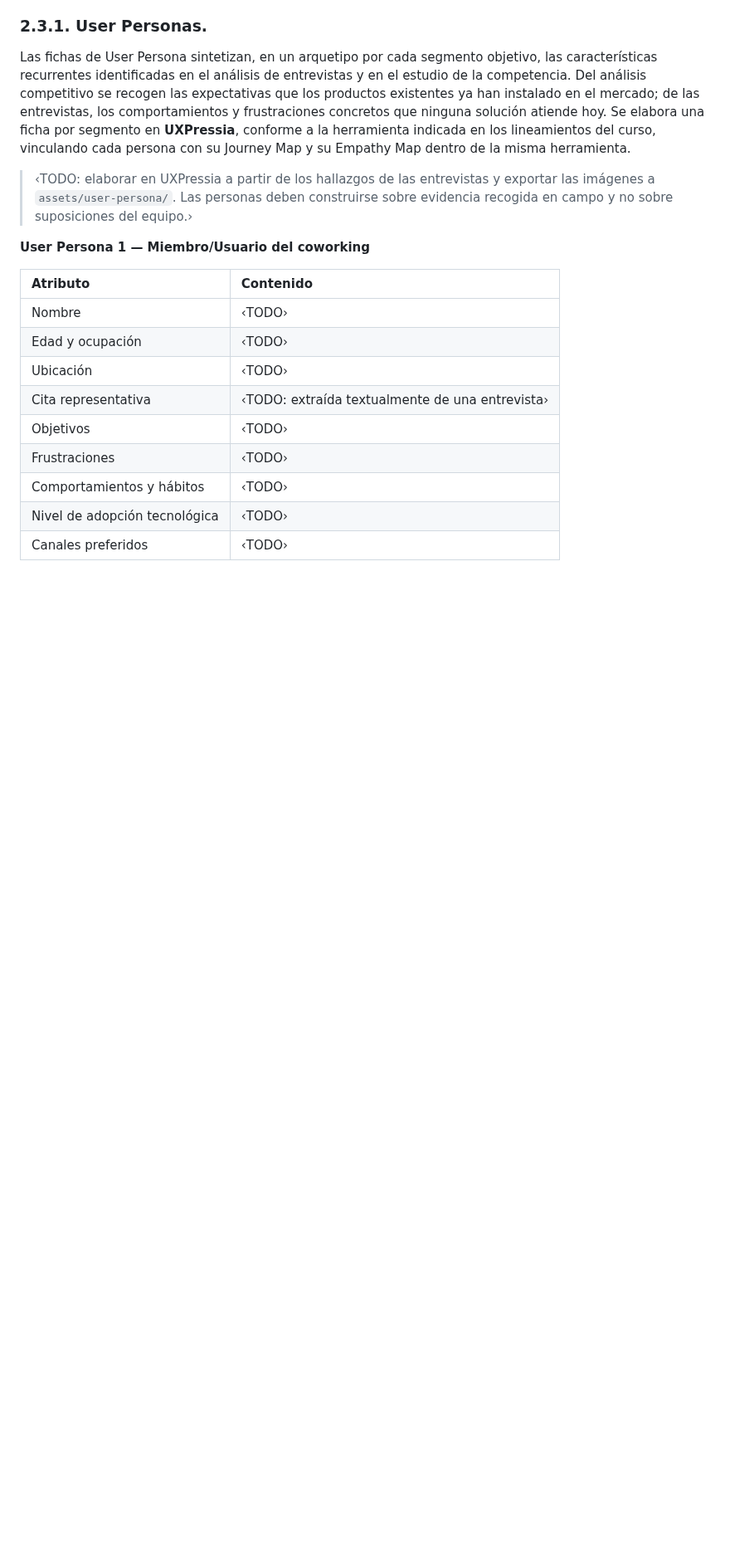
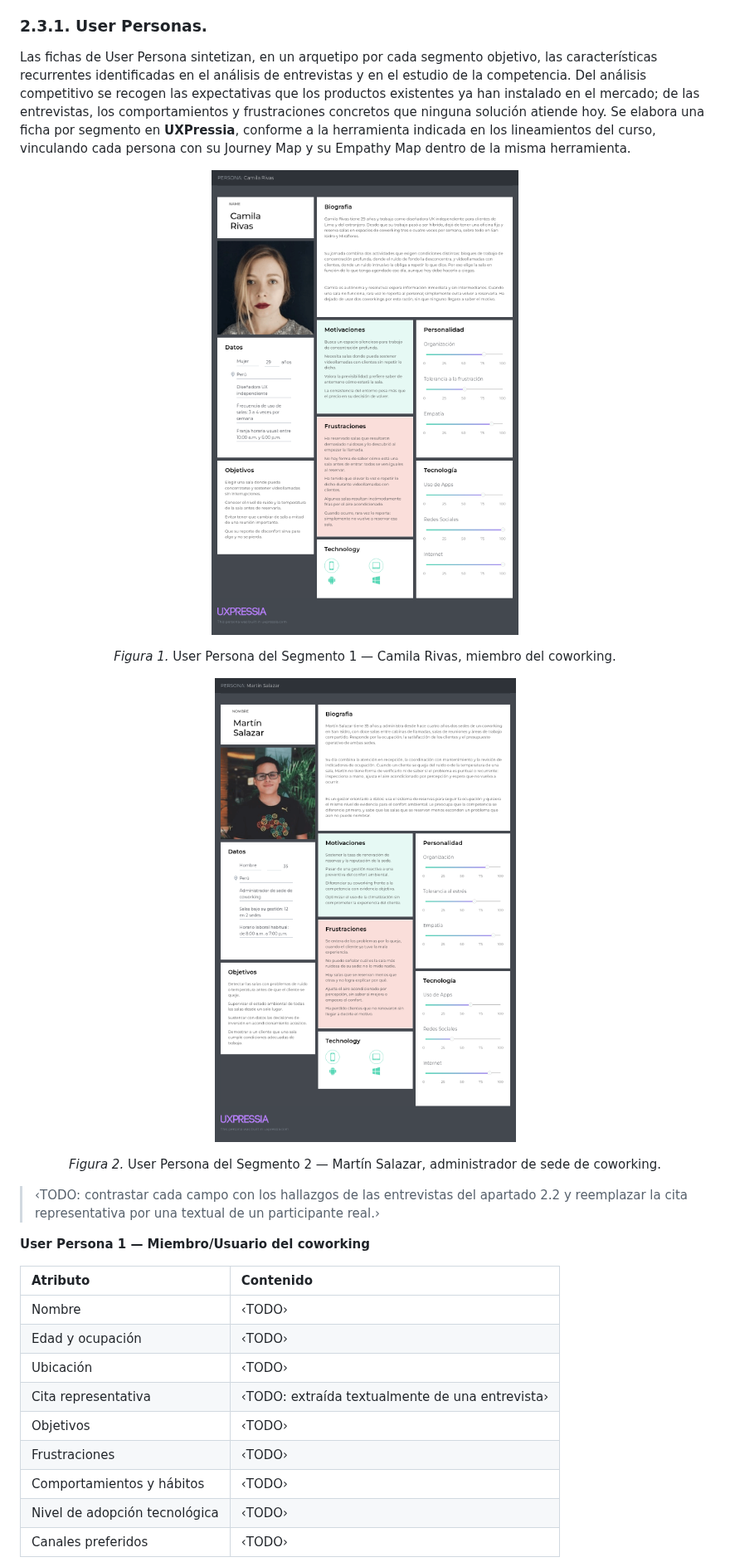
Before and after one commit to Grupo03-IOT/Report, a Markdown page: README.md, the part around one of its changes. Shown at 83% size. Drawn GitHub-style; pictures changed too: assets/user-persona/persona-camila-rivas.png (added), assets/user-persona/persona-martin-salazar.png (added); blank space fills up the shorter version.

Commit message:
docs(chapter-2): add user personas and update empathy map figure
Incorpora las fichas de User Persona de ambos segmentos, elaboradas en
UXPressia y exportadas en PNG.

- Figura 1: Camila Rivas, miembro del coworking (Segmento 1)
- Figura 2: Martin Salazar, administrador de sede (Segmento 2)
- Actualiza el empathy map de Camila con su fotografia corregida
- Renumera las figuras del apartado 2.3 de forma consecutiva

Cada ficha queda marcada para contrastar sus campos con los hallazgos de
las entrevistas del apartado 2.2.

```diff
--- a/README.md
+++ b/README.md
@@ -571,7 +571,19 @@ En esta sección se explican y presentan los artefactos resultantes del proceso
 
 Las fichas de User Persona sintetizan, en un arquetipo por cada segmento objetivo, las características recurrentes identificadas en el análisis de entrevistas y en el estudio de la competencia. Del análisis competitivo se recogen las expectativas que los productos existentes ya han instalado en el mercado; de las entrevistas, los comportamientos y frustraciones concretos que ninguna solución atiende hoy. Se elabora una ficha por segmento en **UXPressia**, conforme a la herramienta indicada en los lineamientos del curso, vinculando cada persona con su Journey Map y su Empathy Map dentro de la misma herramienta.
 
-> ‹TODO: elaborar en UXPressia a partir de los hallazgos de las entrevistas y exportar las imágenes a `assets/user-persona/`. Las personas deben construirse sobre evidencia recogida en campo y no sobre suposiciones del equipo.›
+<p align="center">
+  <img src="assets/user-persona/persona-camila-rivas.png" alt="User Persona: Camila Rivas — Miembro del coworking" width="720">
+</p>
+
+<p align="center"><em>Figura 1.</em> User Persona del Segmento 1 — Camila Rivas, miembro del coworking.</p>
+
+<p align="center">
+  <img src="assets/user-persona/persona-martin-salazar.png" alt="User Persona: Martín Salazar — Administrador de sede" width="720">
+</p>
+
+<p align="center"><em>Figura 2.</em> User Persona del Segmento 2 — Martín Salazar, administrador de sede de coworking.</p>
+
+> ‹TODO: contrastar cada campo con los hallazgos de las entrevistas del apartado 2.2 y reemplazar la cita representativa por una textual de un participante real.›
 
 **User Persona 1 — Miembro/Usuario del coworking**
 
```
Also changed, not shown: other parts of README.md (+2 -2 lines), assets/empathy-maps/empathy-map-camila-rivas.png.
